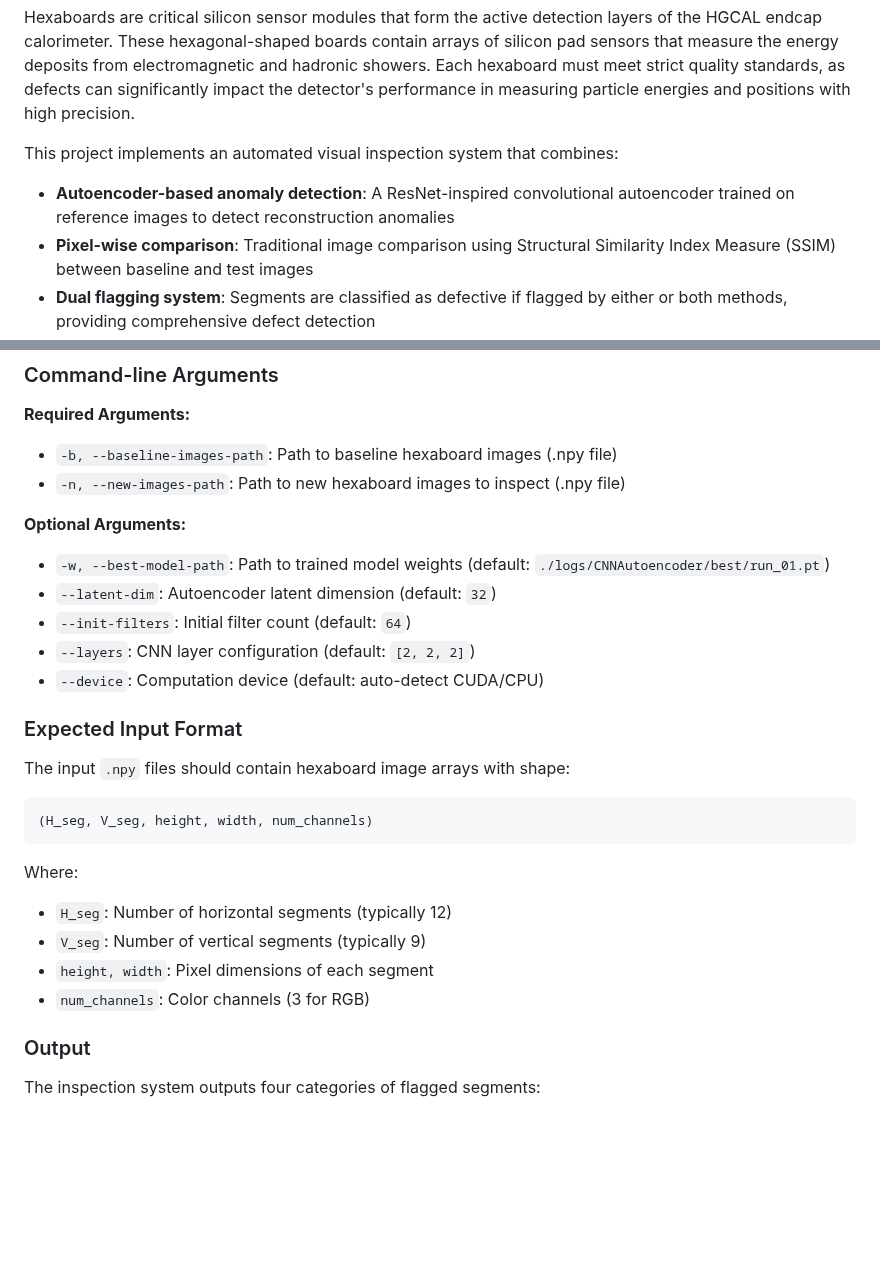
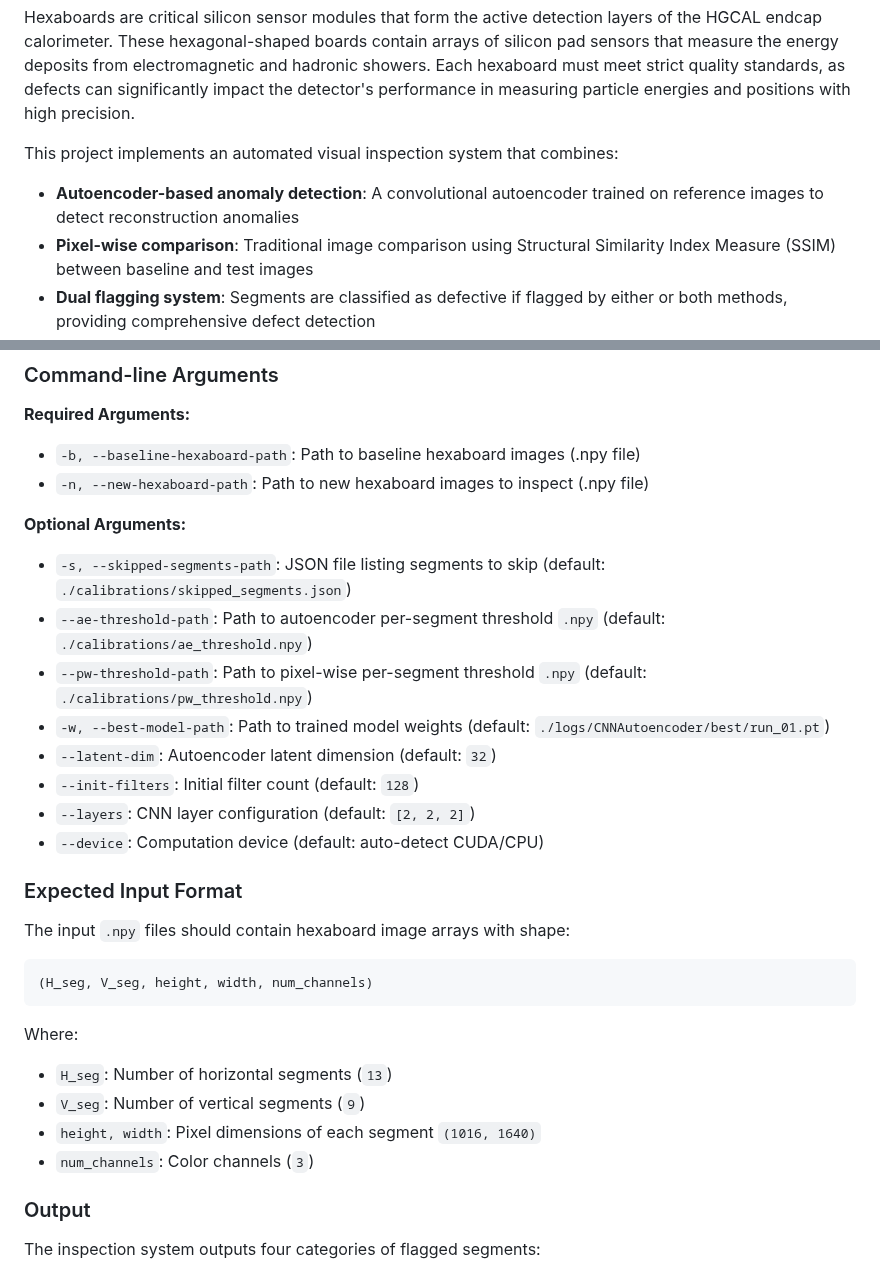
Before and after one commit to cmsua/visual-inspection, a Markdown page: README.md, 2 parts joined by grey strips. GitHub-like rendering; blank space fills up the shorter version.

````diff
--- a/README.md
+++ b/README.md
@@ -12,7 +12,7 @@ The High Granularity Calorimeter (HGCAL) is a key component of the CMS detector
 Hexaboards are critical silicon sensor modules that form the active detection layers of the HGCAL endcap calorimeter. These hexagonal-shaped boards contain arrays of silicon pad sensors that measure the energy deposits from electromagnetic and hadronic showers. Each hexaboard must meet strict quality standards, as defects can significantly impact the detector's performance in measuring particle energies and positions with high precision.
 
 This project implements an automated visual inspection system that combines:
-- **Autoencoder-based anomaly detection**: A ResNet-inspired convolutional autoencoder trained on reference images to detect reconstruction anomalies
+- **Autoencoder-based anomaly detection**: A convolutional autoencoder trained on reference images to detect reconstruction anomalies
 - **Pixel-wise comparison**: Traditional image comparison using Structural Similarity Index Measure (SSIM) between baseline and test images
 - **Dual flagging system**: Segments are classified as defective if flagged by either or both methods, providing comprehensive defect detection
 
@@ -137,13 +129,16 @@ python -m src.inspection.main \
 ### Command-line Arguments
 
 **Required Arguments:**
-- `-b, --baseline-images-path`: Path to baseline hexaboard images (.npy file)
-- `-n, --new-images-path`: Path to new hexaboard images to inspect (.npy file)
+- `-b, --baseline-hexaboard-path`: Path to baseline hexaboard images (.npy file)
+- `-n, --new-hexaboard-path`: Path to new hexaboard images to inspect (.npy file)
 
 **Optional Arguments:**
+- `-s, --skipped-segments-path`: JSON file listing segments to skip (default: `./calibrations/skipped_segments.json`)
+- `--ae-threshold-path`: Path to autoencoder per-segment threshold `.npy` (default: `./calibrations/ae_threshold.npy`)
+- `--pw-threshold-path`: Path to pixel-wise per-segment threshold `.npy` (default: `./calibrations/pw_threshold.npy`)
 - `-w, --best-model-path`: Path to trained model weights (default: `./logs/CNNAutoencoder/best/run_01.pt`)
 - `--latent-dim`: Autoencoder latent dimension (default: `32`)
-- `--init-filters`: Initial filter count (default: `64`)
+- `--init-filters`: Initial filter count (default: `128`)
 - `--layers`: CNN layer configuration (default: `[2, 2, 2]`)
 - `--device`: Computation device (default: auto-detect CUDA/CPU)
 
@@ -155,10 +150,10 @@ The input `.npy` files should contain hexaboard image arrays with shape:
 ```
 
 Where:
-- `H_seg`: Number of horizontal segments (typically 12)
-- `V_seg`: Number of vertical segments (typically 9)
-- `height, width`: Pixel dimensions of each segment
-- `num_channels`: Color channels (3 for RGB)
+- `H_seg`: Number of horizontal segments (`13`)
+- `V_seg`: Number of vertical segments (`9`)
+- `height, width`: Pixel dimensions of each segment `(1016, 1640)`
+- `num_channels`: Color channels (`3`)
 
 ### Output
 
````
Also changed, not shown: other parts of README.md (+34 -42 lines).
